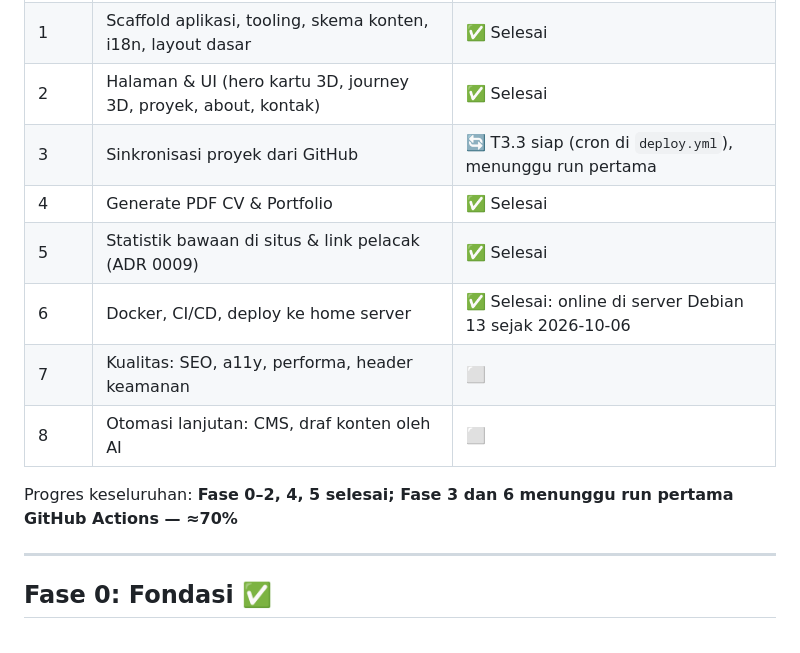
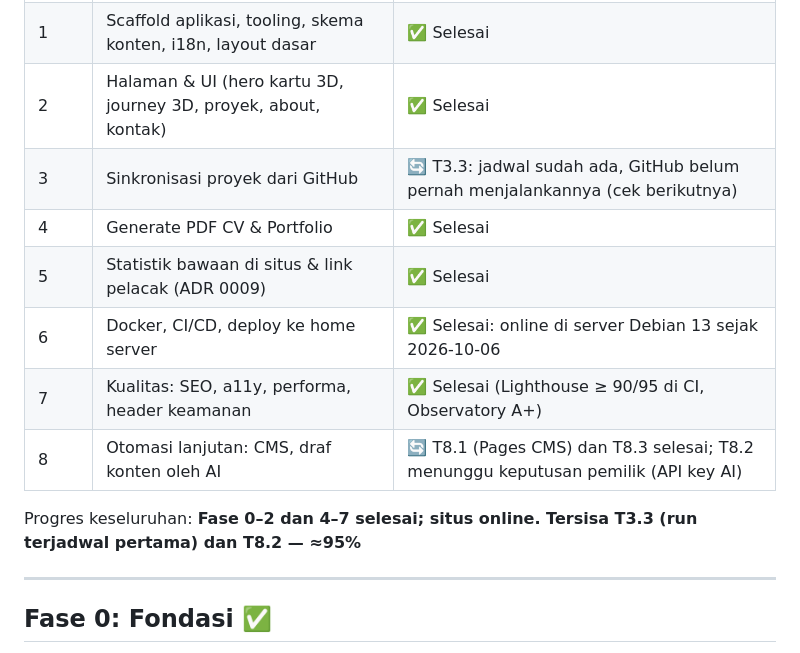
Before and after one commit to harrymardika/portfolio, a Markdown page: PROGRESS.md, the part around the change. GitHub-like rendering.

Commit message:
docs(progress): bring the phase summary up to date
Co-Authored-By: Claude Opus 5.5 <noreply@anthropic.com>
Claude-Session: https://claude.ai/code/session_015j4bL5L51YrjDkEhrmEvN5

```diff
--- a/PROGRESS.md
+++ b/PROGRESS.md
@@ -12,14 +12,14 @@
 | 0 | Fondasi: dokumentasi, keputusan, data konten | ✅ Selesai |
 | 1 | Scaffold aplikasi, tooling, skema konten, i18n, layout dasar | ✅ Selesai |
 | 2 | Halaman & UI (hero kartu 3D, journey 3D, proyek, about, kontak) | ✅ Selesai |
-| 3 | Sinkronisasi proyek dari GitHub | 🔄 T3.3 siap (cron di `deploy.yml`), menunggu run pertama |
+| 3 | Sinkronisasi proyek dari GitHub | 🔄 T3.3: jadwal sudah ada, GitHub belum pernah menjalankannya (cek berikutnya) |
 | 4 | Generate PDF CV & Portfolio | ✅ Selesai |
 | 5 | Statistik bawaan di situs & link pelacak (ADR 0009) | ✅ Selesai |
 | 6 | Docker, CI/CD, deploy ke home server | ✅ Selesai: online di server Debian 13 sejak 2026-10-06 |
-| 7 | Kualitas: SEO, a11y, performa, header keamanan | ⬜ |
-| 8 | Otomasi lanjutan: CMS, draf konten oleh AI | ⬜ |
+| 7 | Kualitas: SEO, a11y, performa, header keamanan | ✅ Selesai (Lighthouse ≥ 90/95 di CI, Observatory A+) |
+| 8 | Otomasi lanjutan: CMS, draf konten oleh AI | 🔄 T8.1 (Pages CMS) dan T8.3 selesai; T8.2 menunggu keputusan pemilik (API key AI) |
 
-Progres keseluruhan: **Fase 0–2, 4, 5 selesai; Fase 3 dan 6 menunggu run pertama GitHub Actions — ≈70%**
+Progres keseluruhan: **Fase 0–2 dan 4–7 selesai; situs online. Tersisa T3.3 (run terjadwal pertama) dan T8.2 — ≈95%**
 
 ---
 
```
